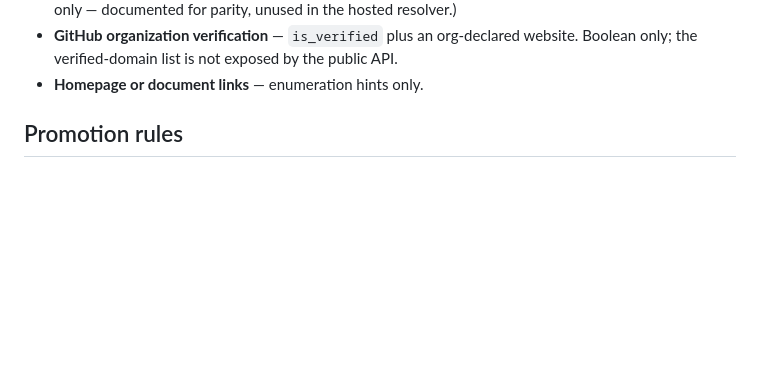
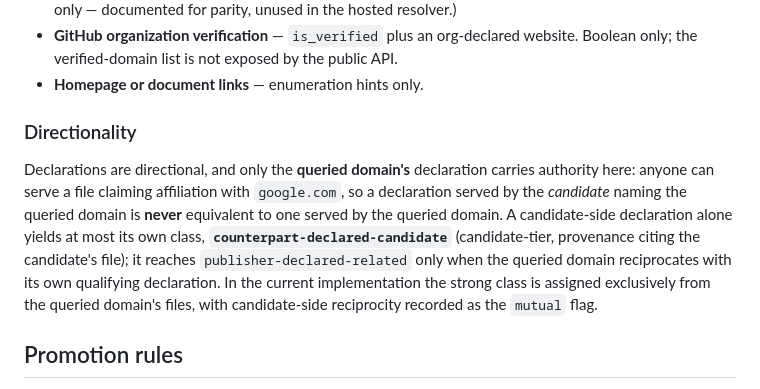
Before and after one commit to NessGate/nessgate, a Markdown page: docs/related-discovery-rules.md, the part around the change. Drawn GitHub-style; blank space fills up the shorter version.

Commit message:
Rules: directional declarations - candidate-side alone never yields the strong class
A declaration served by the candidate naming the queried domain is spoofable
(anyone can claim affiliation); alone it yields at most
counterpart-declared-candidate, reaching publisher-declared-related only with
the queried domain's reciprocal declaration. Matches the shipped
implementation, which assigns the strong class exclusively from the queried
domain's own files (reciprocity = mutual flag only). Docs only.

```diff
--- a/docs/related-discovery-rules.md
+++ b/docs/related-discovery-rules.md
@@ -48,6 +48,17 @@ most this class. Signals, each cited precisely in `signals[]`:
 - **GitHub organization verification** — `is_verified` plus an org-declared website. Boolean
   only; the verified-domain list is not exposed by the public API.
 - **Homepage or document links** — enumeration hints only.
+
+### Directionality
+
+Declarations are directional, and only the **queried domain's** declaration carries authority
+here: anyone can serve a file claiming affiliation with `google.com`, so a declaration served by
+the *candidate* naming the queried domain is **never** equivalent to one served by the queried
+domain. A candidate-side declaration alone yields at most its own class,
+**`counterpart-declared-candidate`** (candidate-tier, provenance citing the candidate's file);
+it reaches `publisher-declared-related` only when the queried domain reciprocates with its own
+qualifying declaration. In the current implementation the strong class is assigned exclusively
+from the queried domain's files, with candidate-side reciprocity recorded as the `mutual` flag.
 
 ## Promotion rules
 
```
